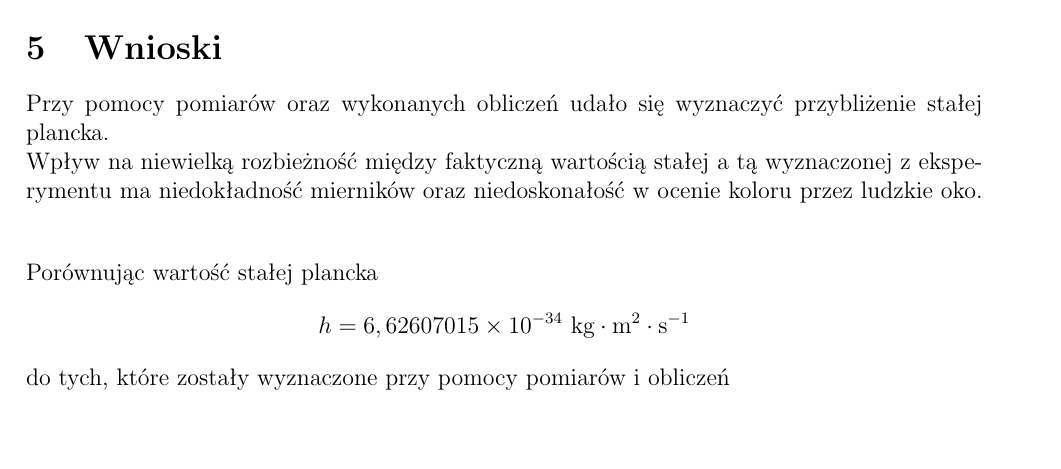
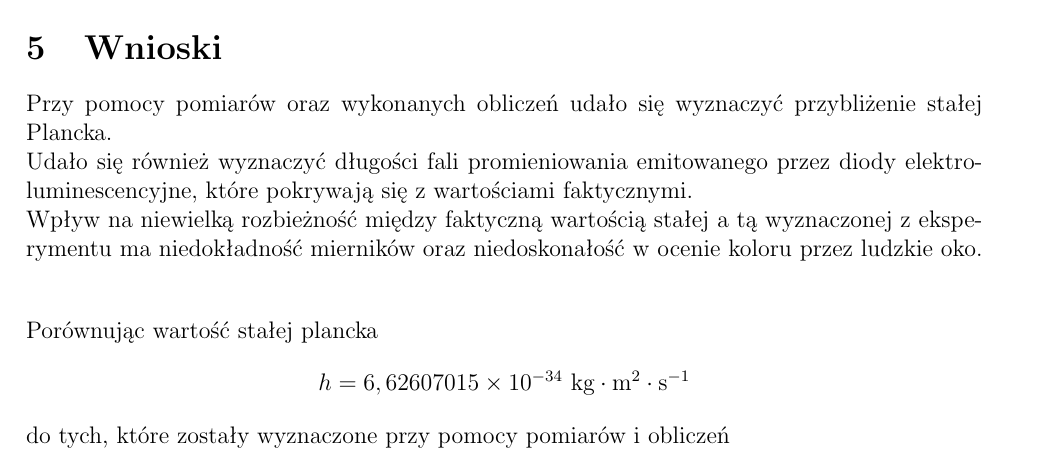
Before and after one commit to protectedvoid21/StudiaRepo, a LaTeX document (Fizyka/Sprawozdanie 5/sprawozdanie.tex): part of page 6 of 6, cut so that both start at the same text, the shorter picture padded with empty space. The pictures show the PDF file Fizyka/Sprawozdanie 5/sprawozdanie.pdf that the author committed with the source.

Commit message:
Małe poprawki do sprawozdania 5

```diff
--- a/Fizyka/Sprawozdanie 5/sprawozdanie.tex
+++ b/Fizyka/Sprawozdanie 5/sprawozdanie.tex
@@ -393,7 +393,10 @@ Niepewność obliczenia stałej Plancka:
 
 \section{Wnioski}
 
-Przy pomocy pomiarów oraz wykonanych obliczeń udało się wyznaczyć przybliżenie stałej plancka.
+Przy pomocy pomiarów oraz wykonanych obliczeń udało się wyznaczyć przybliżenie stałej Plancka.
+
+Udało się również wyznaczyć długości fali promieniowania emitowanego przez diody elektroluminescencyjne,
+które pokrywają się z wartościami faktycznymi.
 
 Wpływ na niewielką rozbieżność między faktyczną wartością stałej a tą wyznaczonej z eksperymentu
 ma niedokładność mierników oraz niedoskonałość w ocenie koloru przez ludzkie oko. \bigskip
```
Also changed, not shown: Fizyka/Sprawozdanie 5/sprawozdanie.pdf, 2 other files.
